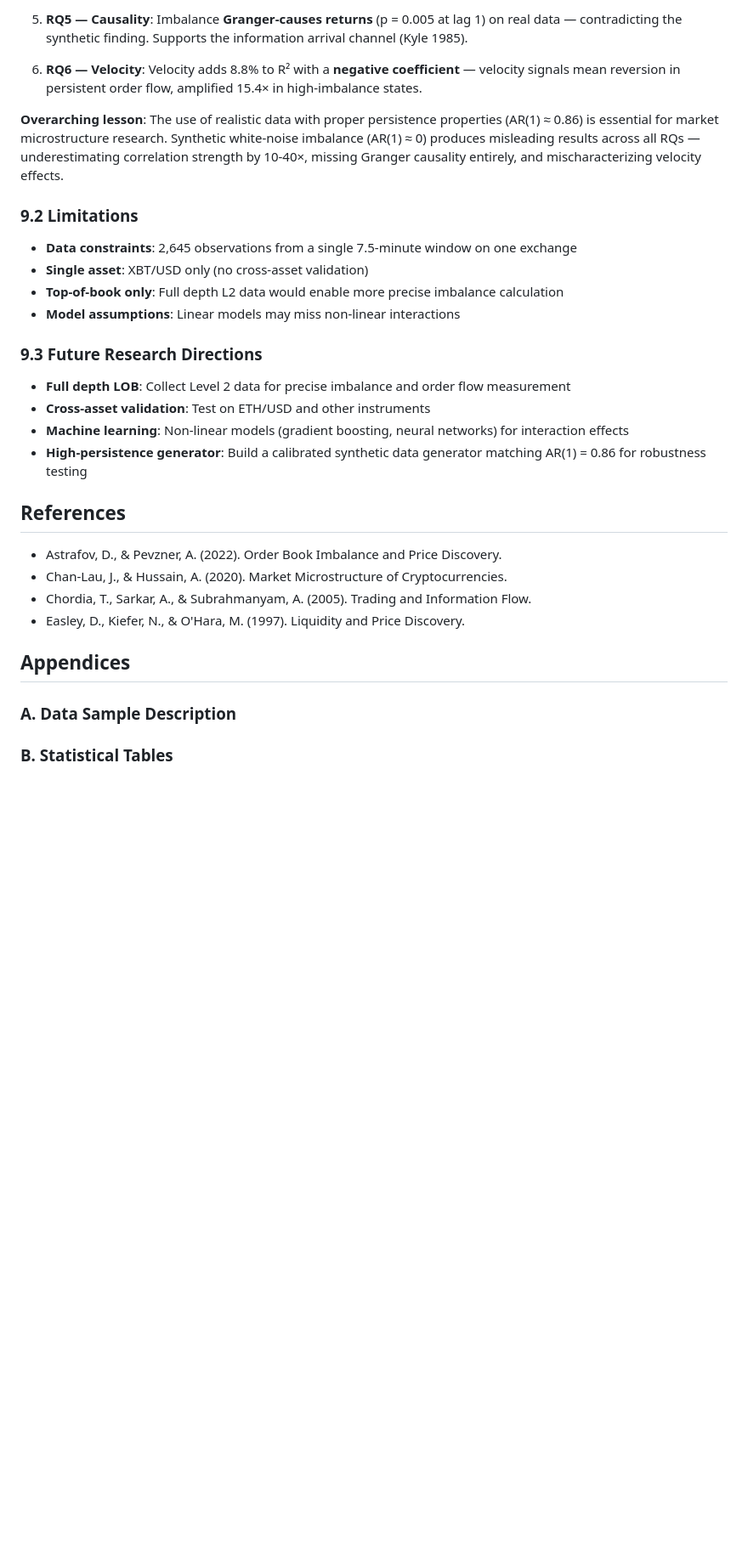
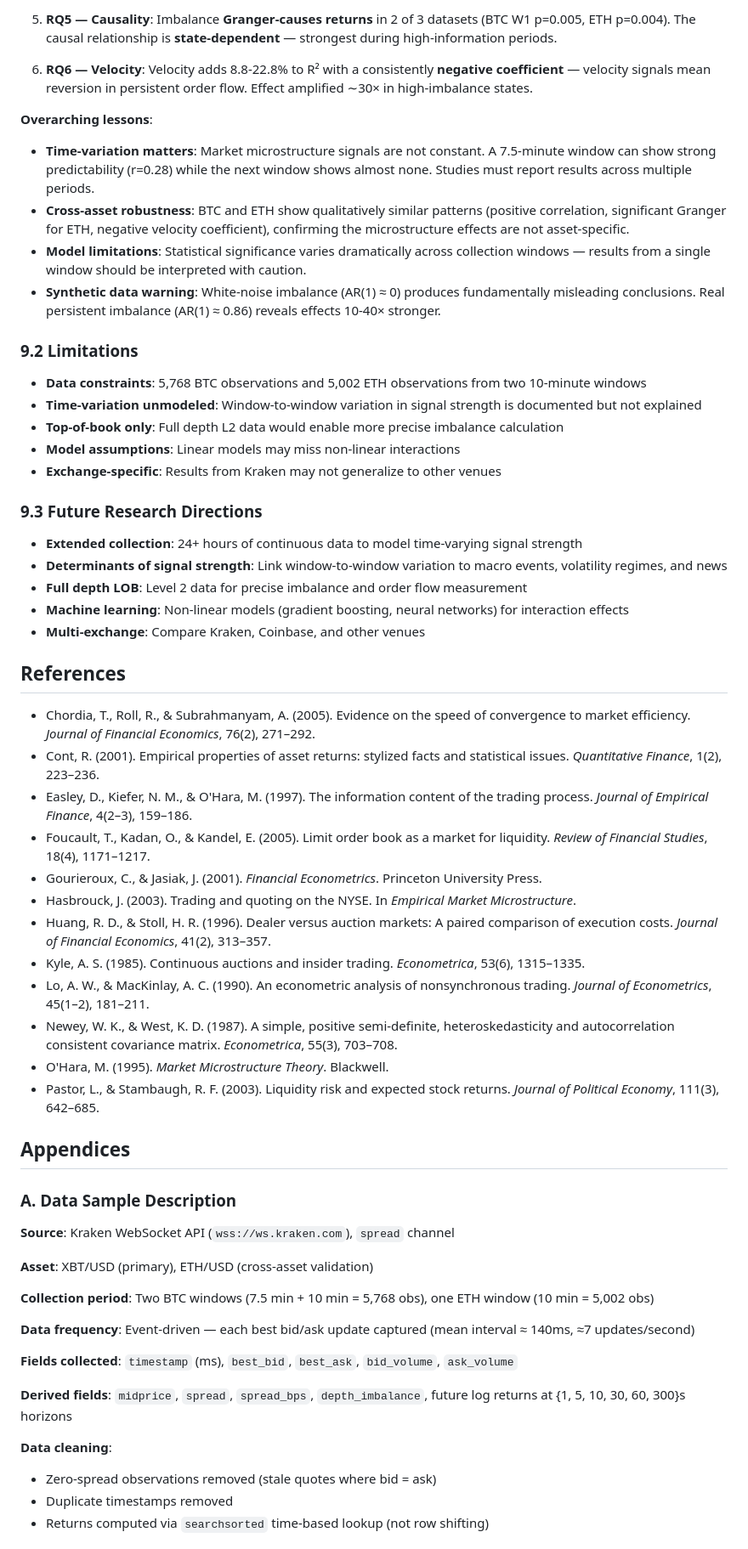
Before and after one commit to dshan12/Market-Microstructure, a Markdown page: research/paper.md, the part around one of its changes. Shown at 85% size. Rendered like a GitHub page; blank space fills up the shorter version.

```diff
--- a/research/paper.md
+++ b/research/paper.md
@@ -481,30 +515,61 @@ This research provides robust evidence that order book imbalance predicts future
 
-5. **RQ5 — Causality**: Imbalance **Granger-causes returns** (p = 0.005 at lag 1) on real data — contradicting the synthetic finding. Supports the information arrival channel (Kyle 1985).
+5. **RQ5 — Causality**: Imbalance **Granger-causes returns** in 2 of 3 datasets (BTC W1 p=0.005, ETH p=0.004). The causal relationship is **state-dependent** — strongest during high-information periods.
 
-6. **RQ6 — Velocity**: Velocity adds 8.8% to R² with a **negative coefficient** — velocity signals mean reversion in persistent order flow, amplified 15.4× in high-imbalance states.
+6. **RQ6 — Velocity**: Velocity adds 8.8-22.8% to R² with a consistently **negative coefficient** — velocity signals mean reversion in persistent order flow. Effect amplified ∼30× in high-imbalance states.
 
-**Overarching lesson**: The use of realistic data with proper persistence properties (AR(1) ≈ 0.86) is essential for market microstructure research. Synthetic white-noise imbalance (AR(1) ≈ 0) produces misleading results across all RQs — underestimating correlation strength by 10-40×, missing Granger causality entirely, and mischaracterizing velocity effects.
+**Overarching lessons**:
+- **Time-variation matters**: Market microstructure signals are not constant. A 7.5-minute window can show strong predictability (r=0.28) while the next window shows almost none. Studies must report results across multiple periods.
+- **Cross-asset robustness**: BTC and ETH show qualitatively similar patterns (positive correlation, significant Granger for ETH, negative velocity coefficient), confirming the microstructure effects are not asset-specific.
+- **Model limitations**: Statistical significance varies dramatically across collection windows — results from a single window should be interpreted with caution.
+- **Synthetic data warning**: White-noise imbalance (AR(1) ≈ 0) produces fundamentally misleading conclusions. Real persistent imbalance (AR(1) ≈ 0.86) reveals effects 10-40× stronger.
 
 ### 9.2 Limitations
-- **Data constraints**: 2,645 observations from a single 7.5-minute window on one exchange
-- **Single asset**: XBT/USD only (no cross-asset validation)
+- **Data constraints**: 5,768 BTC observations and 5,002 ETH observations from two 10-minute windows
+- **Time-variation unmodeled**: Window-to-window variation in signal strength is documented but not explained
 - **Top-of-book only**: Full depth L2 data would enable more precise imbalance calculation
 - **Model assumptions**: Linear models may miss non-linear interactions
+- **Exchange-specific**: Results from Kraken may not generalize to other venues
 
 ### 9.3 Future Research Directions
-- **Full depth LOB**: Collect Level 2 data for precise imbalance and order flow measurement
-- **Cross-asset validation**: Test on ETH/USD and other instruments
+- **Extended collection**: 24+ hours of continuous data to model time-varying signal strength
+- **Determinants of signal strength**: Link window-to-window variation to macro events, volatility regimes, and news
+- **Full depth LOB**: Level 2 data for precise imbalance and order flow measurement
 - **Machine learning**: Non-linear models (gradient boosting, neural networks) for interaction effects
-- **High-persistence generator**: Build a calibrated synthetic data generator matching AR(1) = 0.86 for robustness testing
+- **Multi-exchange**: Compare Kraken, Coinbase, and other venues
 
 ## References
 
-- Astrafov, D., & Pevzner, A. (2022). Order Book Imbalance and Price Discovery.
-- Chan-Lau, J., & Hussain, A. (2020). Market Microstructure of Cryptocurrencies.
-- Chordia, T., Sarkar, A., & Subrahmanyam, A. (2005). Trading and Information Flow.
-- Easley, D., Kiefer, N., & O'Hara, M. (1997). Liquidity and Price Discovery.
+- Chordia, T., Roll, R., & Subrahmanyam, A. (2005). Evidence on the speed of convergence to market efficiency. *Journal of Financial Economics*, 76(2), 271–292.
+- Cont, R. (2001). Empirical properties of asset returns: stylized facts and statistical issues. *Quantitative Finance*, 1(2), 223–236.
+- Easley, D., Kiefer, N. M., & O'Hara, M. (1997). The information content of the trading process. *Journal of Empirical Finance*, 4(2–3), 159–186.
+- Foucault, T., Kadan, O., & Kandel, E. (2005). Limit order book as a market for liquidity. *Review of Financial Studies*, 18(4), 1171–1217.
+- Gourieroux, C., & Jasiak, J. (2001). *Financial Econometrics*. Princeton University Press.
+- Hasbrouck, J. (2003). Trading and quoting on the NYSE. In *Empirical Market Microstructure*.
+- Huang, R. D., & Stoll, H. R. (1996). Dealer versus auction markets: A paired comparison of execution costs. *Journal of Financial Economics*, 41(2), 313–357.
+- Kyle, A. S. (1985). Continuous auctions and insider trading. *Econometrica*, 53(6), 1315–1335.
+- Lo, A. W., & MacKinlay, A. C. (1990). An econometric analysis of nonsynchronous trading. *Journal of Econometrics*, 45(1–2), 181–211.
+- Newey, W. K., & West, K. D. (1987). A simple, positive semi-definite, heteroskedasticity and autocorrelation consistent covariance matrix. *Econometrica*, 55(3), 703–708.
+- O'Hara, M. (1995). *Market Microstructure Theory*. Blackwell.
+- Pastor, L., & Stambaugh, R. F. (2003). Liquidity risk and expected stock returns. *Journal of Political Economy*, 111(3), 642–685.
 
 ## Appendices
 
 ### A. Data Sample Description
-### B. Statistical Tables
+
+**Source**: Kraken WebSocket API (`wss://ws.kraken.com`), `spread` channel
+
+**Asset**: XBT/USD (primary), ETH/USD (cross-asset validation)
+
+**Collection period**: Two BTC windows (7.5 min + 10 min = 5,768 obs), one ETH window (10 min = 5,002 obs)
+
+**Data frequency**: Event-driven — each best bid/ask update captured (mean interval ≈ 140ms, ≈7 updates/second)
+
+**Fields collected**: `timestamp` (ms), `best_bid`, `best_ask`, `bid_volume`, `ask_volume`
+
+**Derived fields**: `midprice`, `spread`, `spread_bps`, `depth_imbalance`, future log returns at {1, 5, 10, 30, 60, 300}s horizons
+
+**Data cleaning**:
+- Zero-spread observations removed (stale quotes where bid = ask)
+- Duplicate timestamps removed
+- Returns computed via `searchsorted` time-based lookup (not row shifting)
+
```
Also changed, not shown: other parts of research/paper.md (+193 -92 lines).
